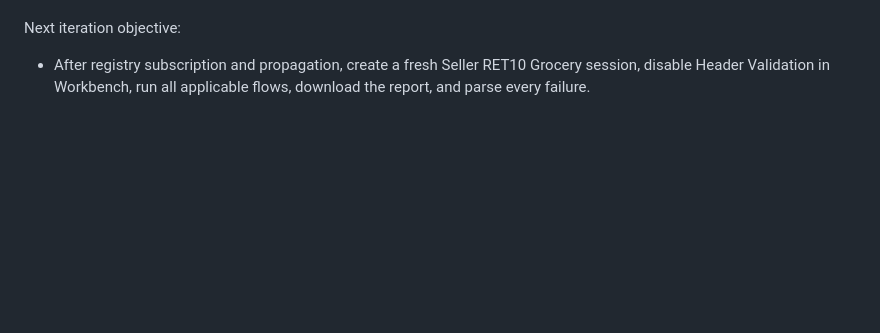
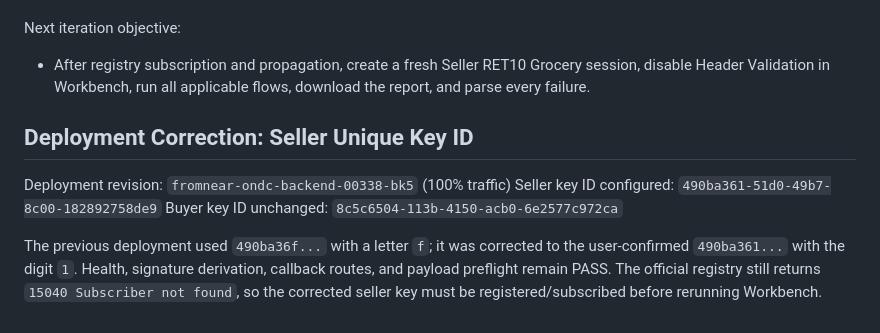
Before and after one commit to anshuman9468/FromNear-ONDC, a Markdown page: artifacts/RET10_SELLER_CERTIFICATION_PROGRESS.md, the part around the change. GitHub-like rendering; blank space fills up the shorter version.

Commit message:
Record corrected seller registry key ID

```diff
--- a/artifacts/RET10_SELLER_CERTIFICATION_PROGRESS.md
+++ b/artifacts/RET10_SELLER_CERTIFICATION_PROGRESS.md
@@ -116,3 +116,11 @@ Regressions: none observed
 
 Next iteration objective:
 - After registry subscription and propagation, create a fresh Seller RET10 Grocery session, disable Header Validation in Workbench, run all applicable flows, download the report, and parse every failure.
+
+## Deployment Correction: Seller Unique Key ID
+
+Deployment revision: `fromnear-ondc-backend-00338-bk5` (100% traffic)
+Seller key ID configured: `490ba361-51d0-49b7-8c00-182892758de9`
+Buyer key ID unchanged: `8c5c6504-113b-4150-acb0-6e2577c972ca`
+
+The previous deployment used `490ba36f...` with a letter `f`; it was corrected to the user-confirmed `490ba361...` with the digit `1`. Health, signature derivation, callback routes, and payload preflight remain PASS. The official registry still returns `15040 Subscriber not found`, so the corrected seller key must be registered/subscribed before rerunning Workbench.
```
Also changed, not shown: artifacts/pramaan_seller_error_ledger.md (+6 -0 lines).
